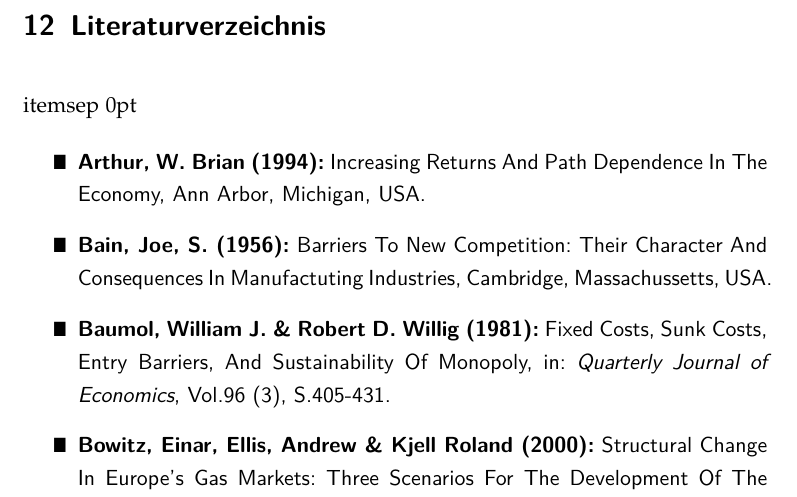
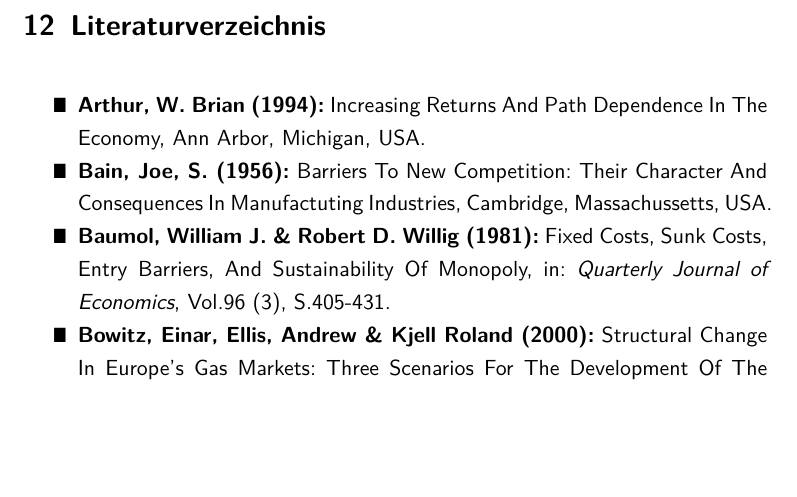
Before and after one commit to PasBern/Diplomarbeit, a LaTeX thesis (Diplomarbeit/Diplomarbeit_Pascal-Bernhard.tex): part of page 32 of 36 before the commit and part of page 32 of 35 after it, cut so that both start at the same text, the shorter picture padded with empty space. Compiled offline with pdfLaTeX; the source files are stored in an older character set and shown here as Unicode.

Commit message:
Zeilenabstand im Literaturverzeichnis reduziert

```diff
--- a/Diplomarbeit/Diplomarbeit_Pascal-Bernhard.tex
+++ b/Diplomarbeit/Diplomarbeit_Pascal-Bernhard.tex
@@ -17,6 +17,9 @@
 \usepackage{amsmath}
 \usepackage{fancybox}
 \usepackage{array}
+
+
+\usepackage{mdwlist}
 
 %%% Rahmen um Hyperlinks unterbinden
 \usepackage[hidelinks,breaklinks=true]{hyperref}
@@ -551,9 +554,9 @@
 
 \chapter{Literaturverzeichnis}
 
-\setlength{itemsep}{0pt} %%%Abstand der zwischen den einzelnen Items verkleinern
+%\setlength{itemsep}{0pt} %%%Abstand der zwischen den einzelnen Items verkleinern
 
-\begin{itemize}
+\begin{itemize*}
 
 
 
```
Also changed, not shown: Diplomarbeit/Diplomarbeit_Pascal-Bernhard.pdf, Diplomarbeit/Diplomarbeit_Pascal-Bernhard.tex (2 more changed lines), 3 other files.
